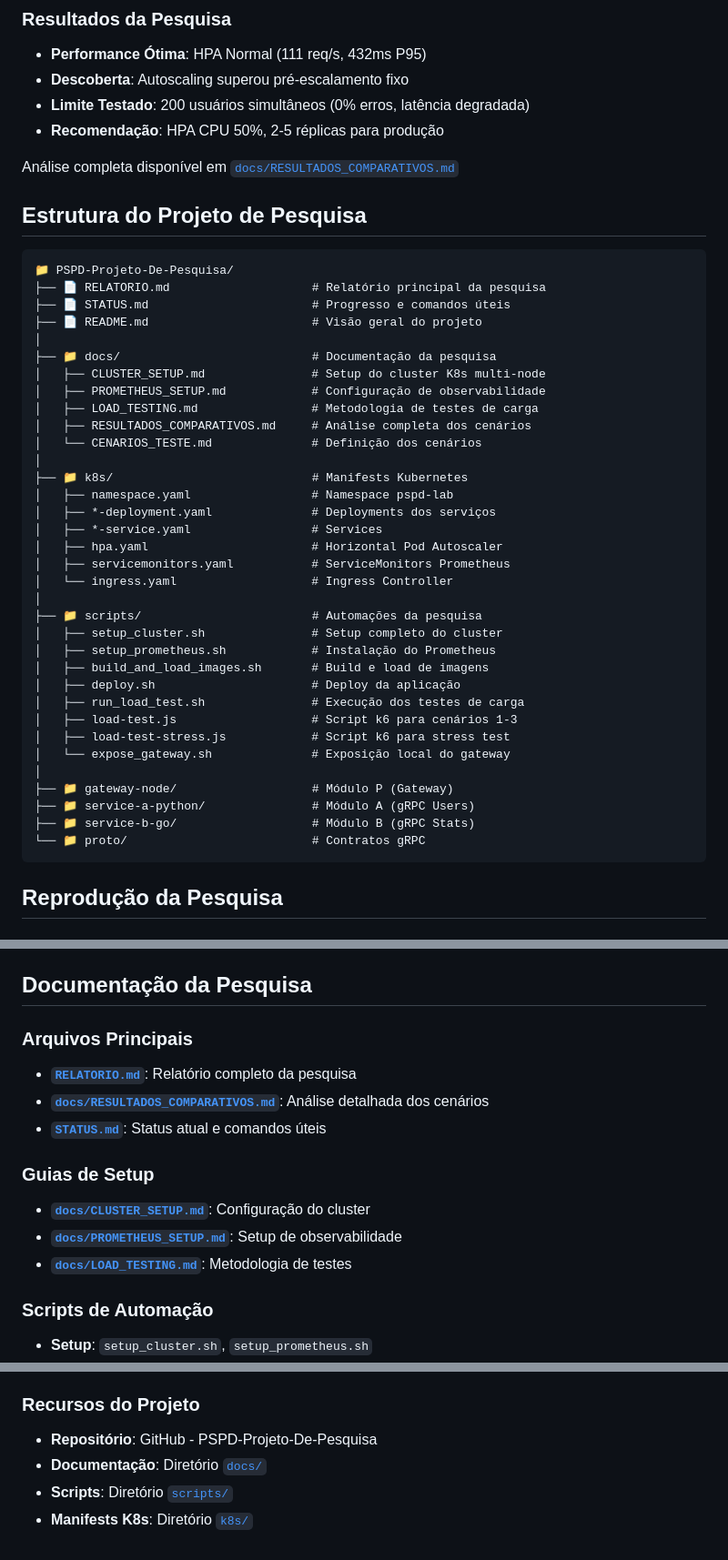
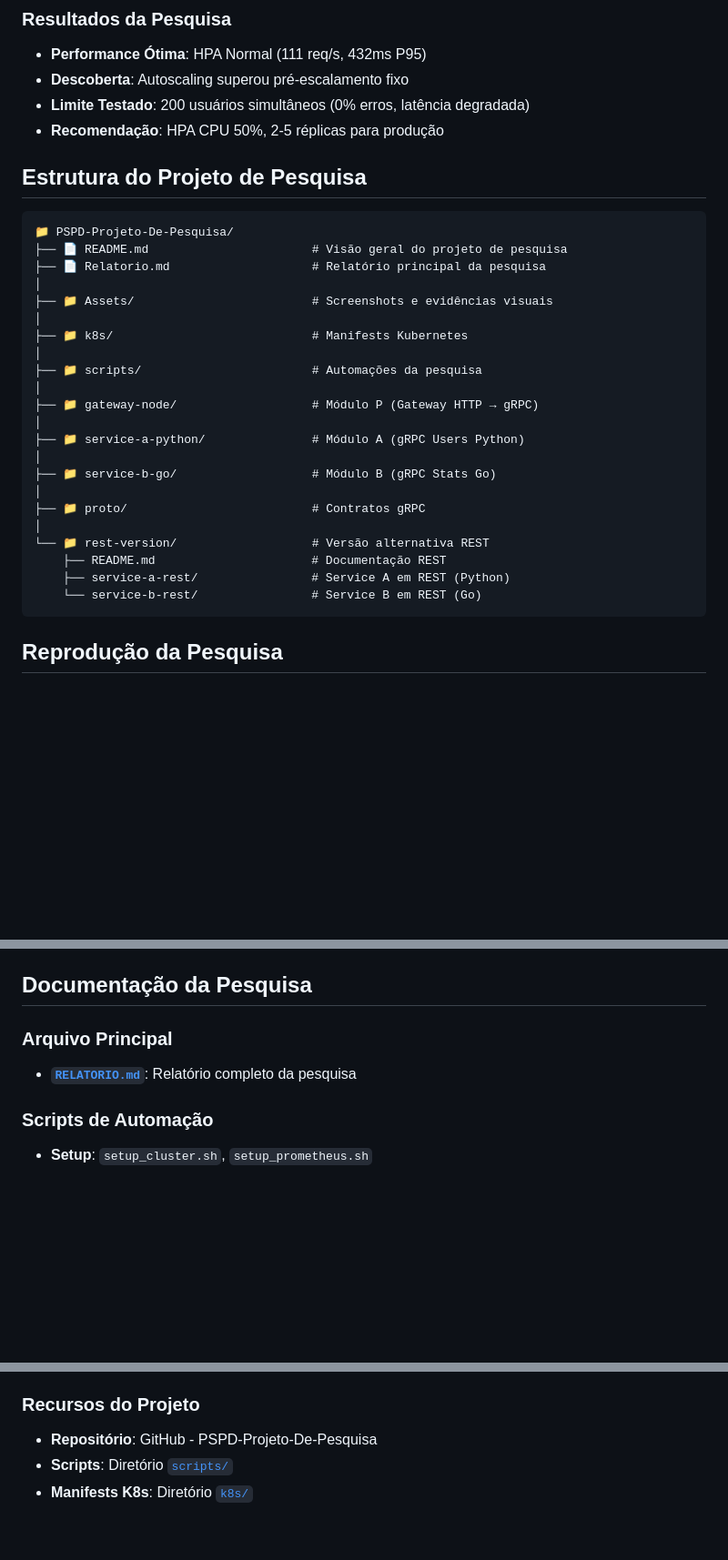
Before and after one commit to ArturRSA19/PSPD-Projeto-De-Pesquisa, a Markdown page: README.md, 3 parts joined by grey strips. Shown at 91% size. GitHub-like rendering; blank space fills up the shorter version.

Commit message:
ajuste no readme

````diff
--- a/README.md
+++ b/README.md
@@ -66,45 +66,31 @@ A pesquisa utiliza uma aplicação distribuída baseada nos módulos colaborativ
 - **Limite Testado**: 200 usuários simultâneos (0% erros, latência degradada)
 - **Recomendação**: HPA CPU 50%, 2-5 réplicas para produção
 
-Análise completa disponível em [`docs/RESULTADOS_COMPARATIVOS.md`](docs/RESULTADOS_COMPARATIVOS.md)
-
 ## Estrutura do Projeto de Pesquisa
 
 ```
 📁 PSPD-Projeto-De-Pesquisa/
-├── 📄 RELATORIO.md                    # Relatório principal da pesquisa
-├── 📄 STATUS.md                       # Progresso e comandos úteis
-├── 📄 README.md                       # Visão geral do projeto
+├── 📄 README.md                       # Visão geral do projeto de pesquisa
+├── 📄 Relatorio.md                    # Relatório principal da pesquisa
 │
-├── 📁 docs/                           # Documentação da pesquisa
-│   ├── CLUSTER_SETUP.md               # Setup do cluster K8s multi-node
-│   ├── PROMETHEUS_SETUP.md            # Configuração de observabilidade
-│   ├── LOAD_TESTING.md                # Metodologia de testes de carga
-│   ├── RESULTADOS_COMPARATIVOS.md     # Análise completa dos cenários
-│   └── CENARIOS_TESTE.md              # Definição dos cenários
+├── 📁 Assets/                         # Screenshots e evidências visuais
 │
 ├── 📁 k8s/                            # Manifests Kubernetes
-│   ├── namespace.yaml                 # Namespace pspd-lab
-│   ├── *-deployment.yaml              # Deployments dos serviços
-│   ├── *-service.yaml                 # Services
-│   ├── hpa.yaml                       # Horizontal Pod Autoscaler
-│   ├── servicemonitors.yaml           # ServiceMonitors Prometheus
-│   └── ingress.yaml                   # Ingress Controller
 │
 ├── 📁 scripts/                        # Automações da pesquisa
-│   ├── setup_cluster.sh               # Setup completo do cluster
-│   ├── setup_prometheus.sh            # Instalação do Prometheus
-│   ├── build_and_load_images.sh       # Build e load de imagens
-│   ├── deploy.sh                      # Deploy da aplicação
-│   ├── run_load_test.sh               # Execução dos testes de carga
-│   ├── load-test.js                   # Script k6 para cenários 1-3
-│   ├── load-test-stress.js            # Script k6 para stress test
-│   └── expose_gateway.sh              # Exposição local do gateway
 │
-├── 📁 gateway-node/                   # Módulo P (Gateway)
-├── 📁 service-a-python/               # Módulo A (gRPC Users)
-├── 📁 service-b-go/                   # Módulo B (gRPC Stats)
-└── 📁 proto/                          # Contratos gRPC
+├── 📁 gateway-node/                   # Módulo P (Gateway HTTP → gRPC)
+│
+├── 📁 service-a-python/               # Módulo A (gRPC Users Python)
+│
+├── 📁 service-b-go/                   # Módulo B (gRPC Stats Go)
+│
+├── 📁 proto/                          # Contratos gRPC
+│
+└── 📁 rest-version/                   # Versão alternativa REST
+    ├── README.md                      # Documentação REST
+    ├── service-a-rest/                # Service A em REST (Python)
+    └── service-b-rest/                # Service B em REST (Go)
 ```
 
 ## Reprodução da Pesquisa
@@ -196,15 +182,8 @@ cd gateway-node && npm start
 
 ## Documentação da Pesquisa
 
-### Arquivos Principais
+### Arquivo Principal
 - **[`RELATORIO.md`](RELATORIO.md)**: Relatório completo da pesquisa
-- **[`docs/RESULTADOS_COMPARATIVOS.md`](docs/RESULTADOS_COMPARATIVOS.md)**: Análise detalhada dos cenários
-- **[`STATUS.md`](STATUS.md)**: Status atual e comandos úteis
-
-### Guias de Setup
-- **[`docs/CLUSTER_SETUP.md`](docs/CLUSTER_SETUP.md)**: Configuração do cluster
-- **[`docs/PROMETHEUS_SETUP.md`](docs/PROMETHEUS_SETUP.md)**: Setup de observabilidade
-- **[`docs/LOAD_TESTING.md`](docs/LOAD_TESTING.md)**: Metodologia de testes
 
 ### Scripts de Automação
 - **Setup**: `setup_cluster.sh`, `setup_prometheus.sh`
@@ -246,6 +225,5 @@ cd gateway-node && npm start
 
 ### Recursos do Projeto
 - **Repositório**: GitHub - PSPD-Projeto-De-Pesquisa
-- **Documentação**: Diretório [`docs/`](docs/)
 - **Scripts**: Diretório [`scripts/`](scripts/)
 - **Manifests K8s**: Diretório [`k8s/`](k8s/)
````
